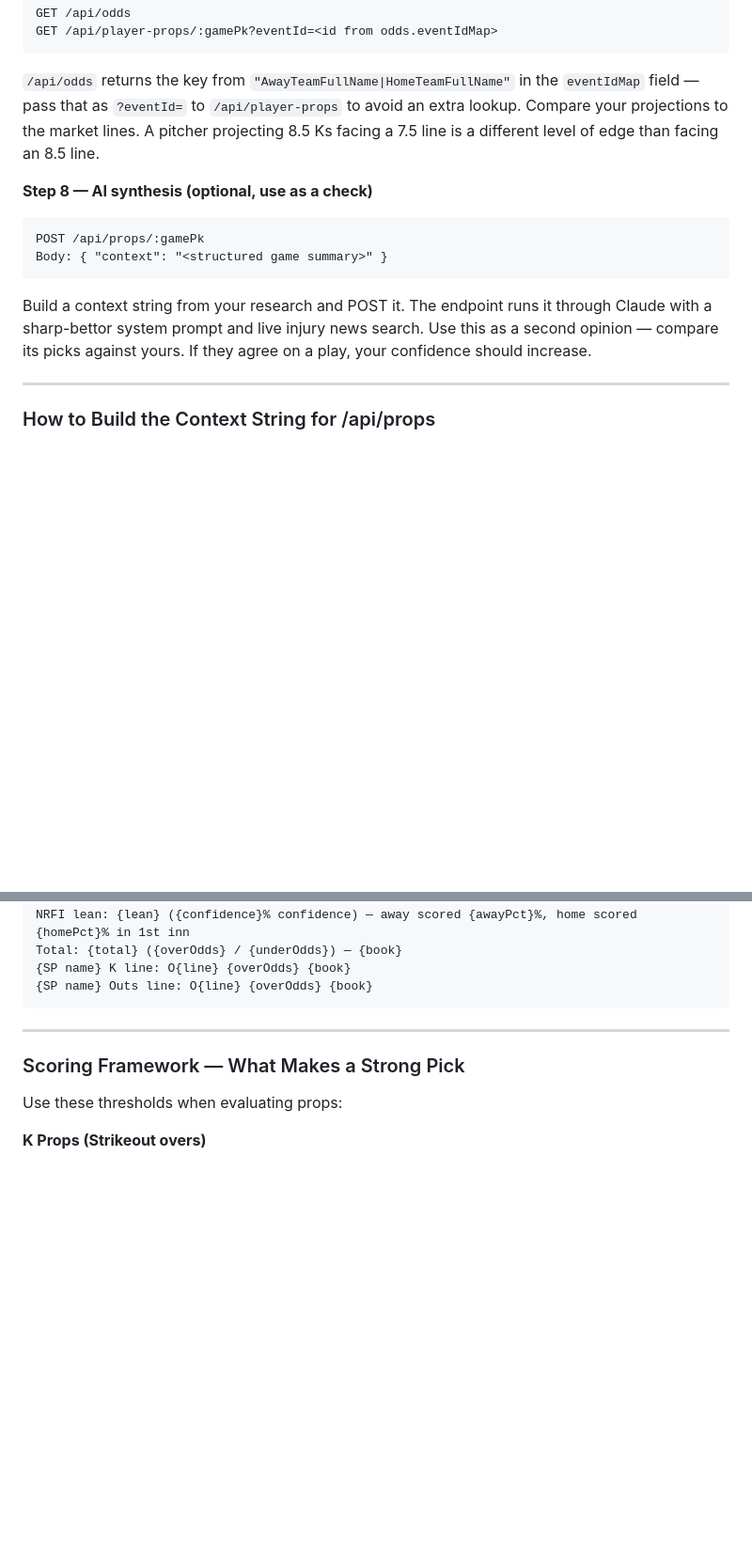
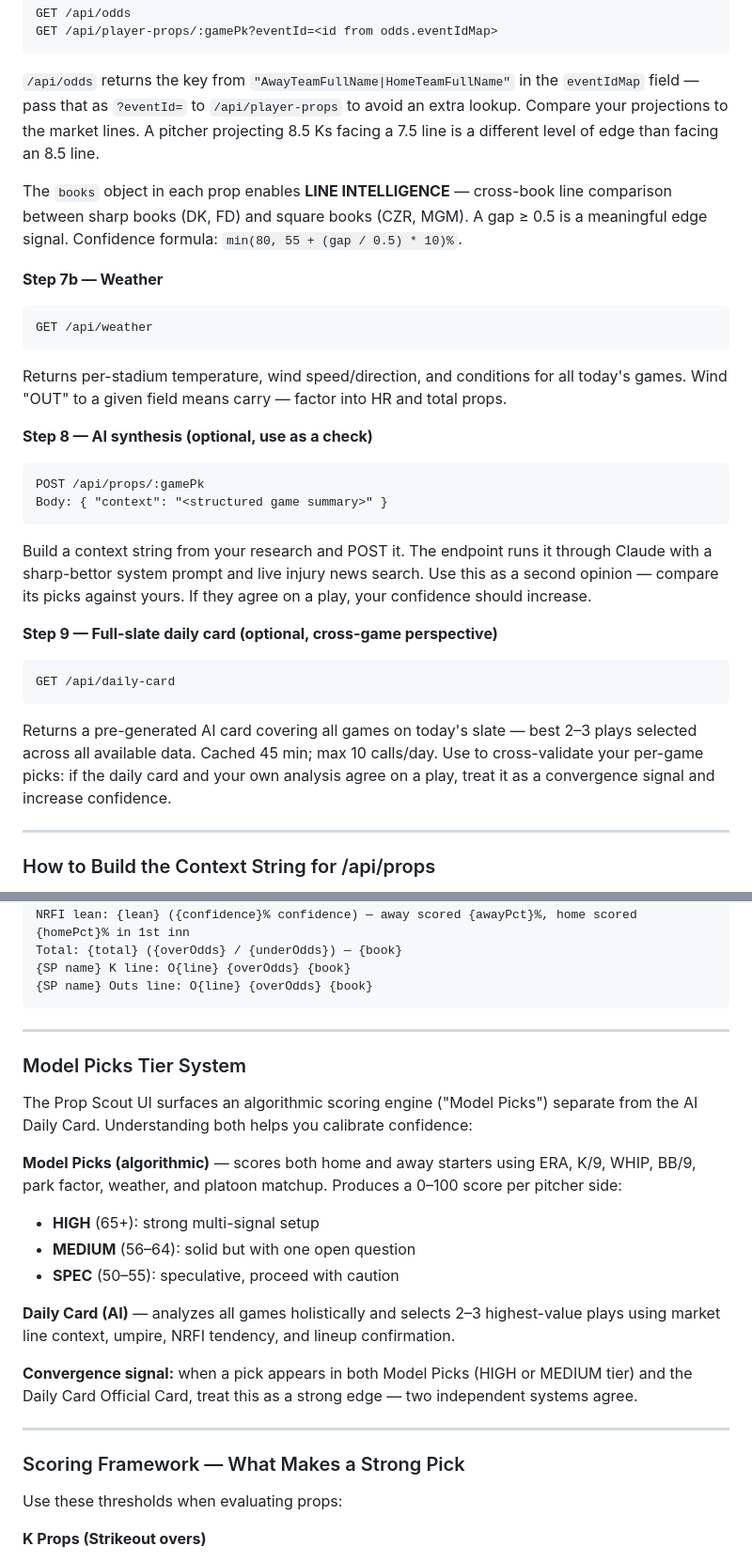
Before and after one commit to Jayprox/ai-agent-mlb, a Markdown page: AGENT_SYSTEM_PROMPT.md, 2 parts joined by grey strips. Shown at 94% size. GitHub-like rendering; blank space fills up the shorter version.

````diff
--- a/AGENT_SYSTEM_PROMPT.md
+++ b/AGENT_SYSTEM_PROMPT.md
@@ -75,12 +75,26 @@ GET /api/player-props/:gamePk?eventId=<id from odds.eventIdMap>
 ```
 `/api/odds` returns the key from `"AwayTeamFullName|HomeTeamFullName"` in the `eventIdMap` field — pass that as `?eventId=` to `/api/player-props` to avoid an extra lookup. Compare your projections to the market lines. A pitcher projecting 8.5 Ks facing a 7.5 line is a different level of edge than facing an 8.5 line.
 
+The `books` object in each prop enables **LINE INTELLIGENCE** — cross-book line comparison between sharp books (DK, FD) and square books (CZR, MGM). A gap ≥ 0.5 is a meaningful edge signal. Confidence formula: `min(80, 55 + (gap / 0.5) * 10)%`.
+
+**Step 7b — Weather**
+```
+GET /api/weather
+```
+Returns per-stadium temperature, wind speed/direction, and conditions for all today's games. Wind "OUT" to a given field means carry — factor into HR and total props.
+
 **Step 8 — AI synthesis (optional, use as a check)**
 ```
 POST /api/props/:gamePk
 Body: { "context": "<structured game summary>" }
 ```
 Build a context string from your research and POST it. The endpoint runs it through Claude with a sharp-bettor system prompt and live injury news search. Use this as a second opinion — compare its picks against yours. If they agree on a play, your confidence should increase.
+
+**Step 9 — Full-slate daily card (optional, cross-game perspective)**
+```
+GET /api/daily-card
+```
+Returns a pre-generated AI card covering all games on today's slate — best 2–3 plays selected across all available data. Cached 45 min; max 10 calls/day. Use to cross-validate your per-game picks: if the daily card and your own analysis agree on a play, treat it as a convergence signal and increase confidence.
 
 ---
 
@@ -101,6 +115,21 @@ Total: {total} ({overOdds} / {underOdds}) — {book}
 {SP name} K line: O{line} {overOdds} {book}
 {SP name} Outs line: O{line} {overOdds} {book}
 ```
+
+---
+
+### Model Picks Tier System
+
+The Prop Scout UI surfaces an algorithmic scoring engine ("Model Picks") separate from the AI Daily Card. Understanding both helps you calibrate confidence:
+
+**Model Picks (algorithmic)** — scores both home and away starters using ERA, K/9, WHIP, BB/9, park factor, weather, and platoon matchup. Produces a 0–100 score per pitcher side:
+- **HIGH** (65+): strong multi-signal setup
+- **MEDIUM** (56–64): solid but with one open question
+- **SPEC** (50–55): speculative, proceed with caution
+
+**Daily Card (AI)** — analyzes all games holistically and selects 2–3 highest-value plays using market line context, umpire, NRFI tendency, and lineup confirmation.
+
+**Convergence signal:** when a pick appears in both Model Picks (HIGH or MEDIUM tier) and the Daily Card Official Card, treat this as a strong edge — two independent systems agree.
 
 ---
 
````
Also changed, not shown: PROP_SCOUT_API.md (+89 -8 lines).
